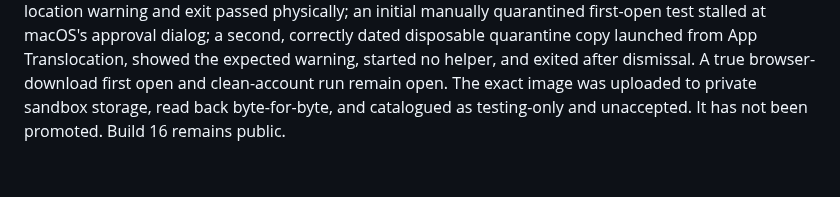
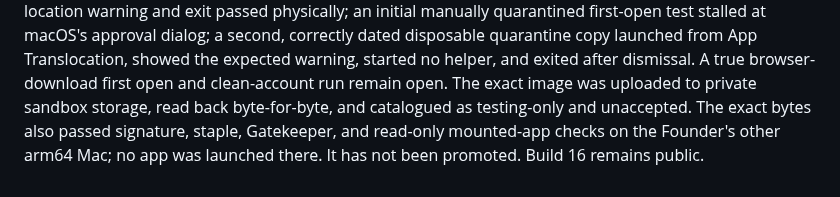
Before and after one commit to jsegeren/codex-migrate, a Markdown page: docs/sparkle-key-rotation-2026-09-23.md, the part around the change. Drawn GitHub-style.

```diff
--- a/docs/sparkle-key-rotation-2026-09-23.md
+++ b/docs/sparkle-key-rotation-2026-09-23.md
@@ -186,4 +186,6 @@ App Translocation, showed the expected warning, started no helper, and exited
 after dismissal. A true browser-download first open and clean-account run
 remain open. The exact image was uploaded to private sandbox
 storage, read back byte-for-byte, and catalogued as testing-only and
-unaccepted. It has not been promoted. Build 16 remains public.
+unaccepted. The exact bytes also passed signature, staple, Gatekeeper, and
+read-only mounted-app checks on the Founder's other arm64 Mac; no app was
+launched there. It has not been promoted. Build 16 remains public.
```
Also changed, not shown: docs/mac-updater-vault-bugbash-2026-09-23.md (+9 -0 lines).
